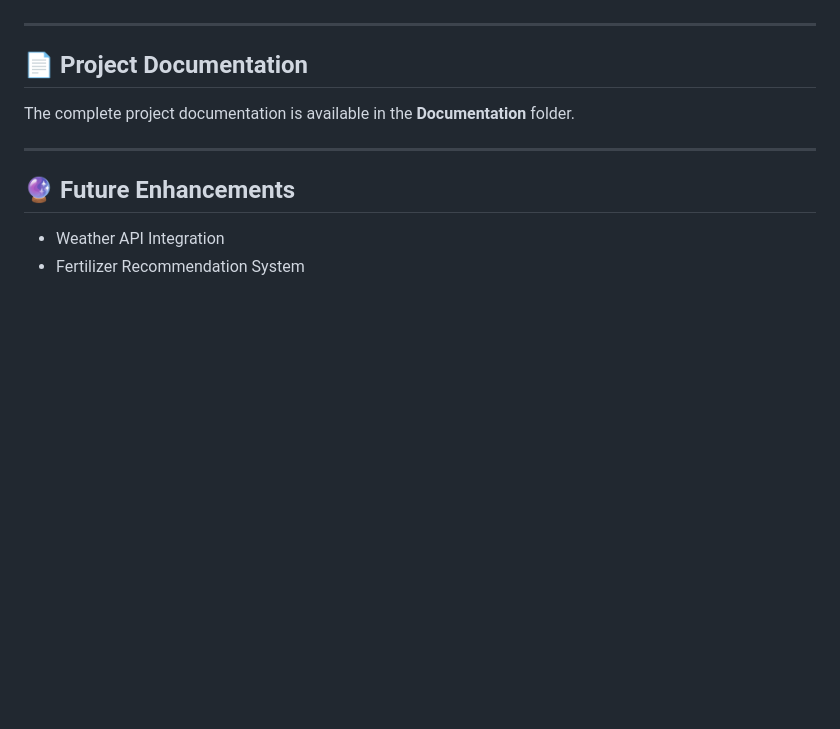
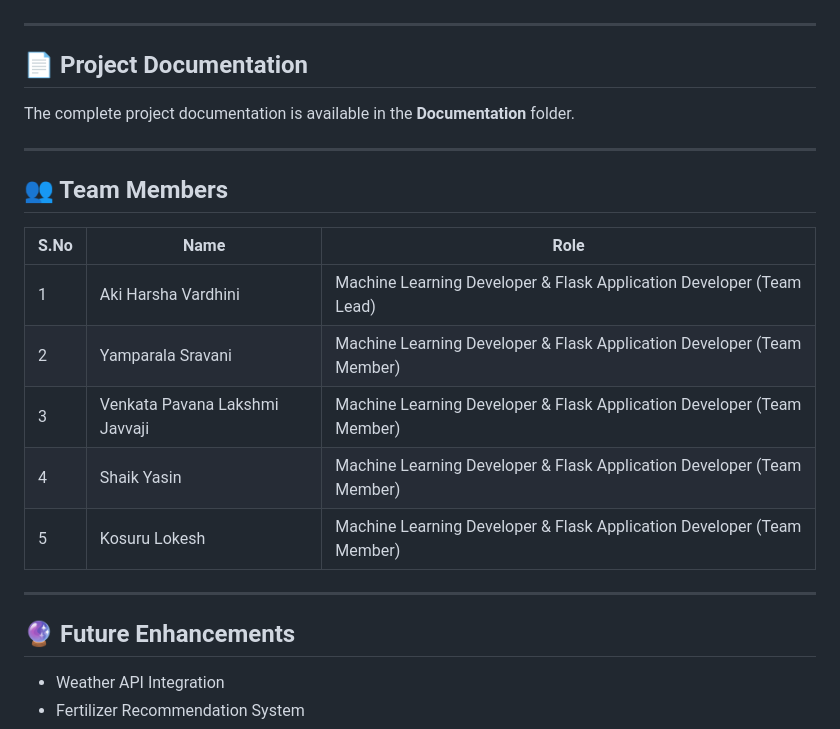
Before and after one commit to sk34567/OptiCrop-AI-ML-Project, a Markdown page: README.md, the part around the change. GitHub-like rendering; blank space fills up the shorter version.

```diff
--- a/README.md
+++ b/README.md
@@ -188,6 +188,18 @@ The complete project documentation is available in the **Documentation** folder.
 
 ---
 
+## 👥 Team Members
+
+| S.No | Name | Role |
+|------|-------------------------------|-----------------------------------------------------------|
+| 1 | Aki Harsha Vardhini | Machine Learning Developer & Flask Application Developer (Team Lead) |
+| 2 | Yamparala Sravani | Machine Learning Developer & Flask Application Developer (Team Member) |
+| 3 | Venkata Pavana Lakshmi Javvaji | Machine Learning Developer & Flask Application Developer (Team Member) |
+| 4 | Shaik Yasin | Machine Learning Developer & Flask Application Developer (Team Member) |
+| 5 | Kosuru Lokesh | Machine Learning Developer & Flask Application Developer (Team Member) |
+
+---
+
 ## 🔮 Future Enhancements
 
 - Weather API Integration
```
